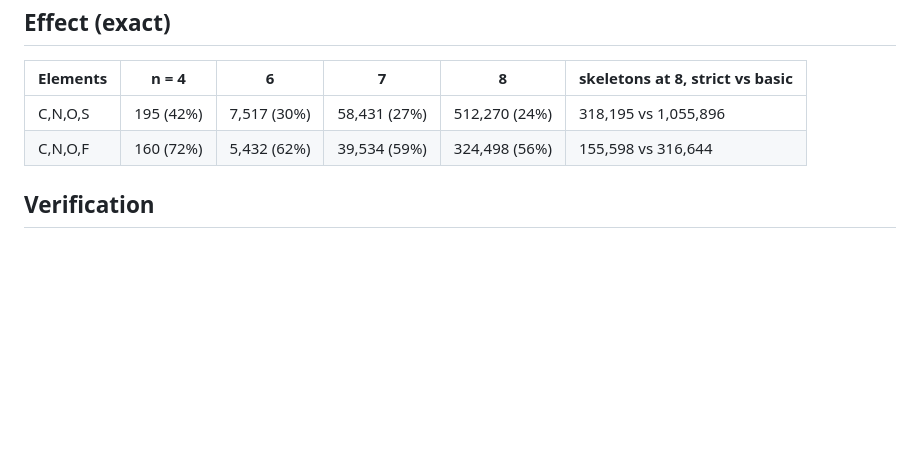
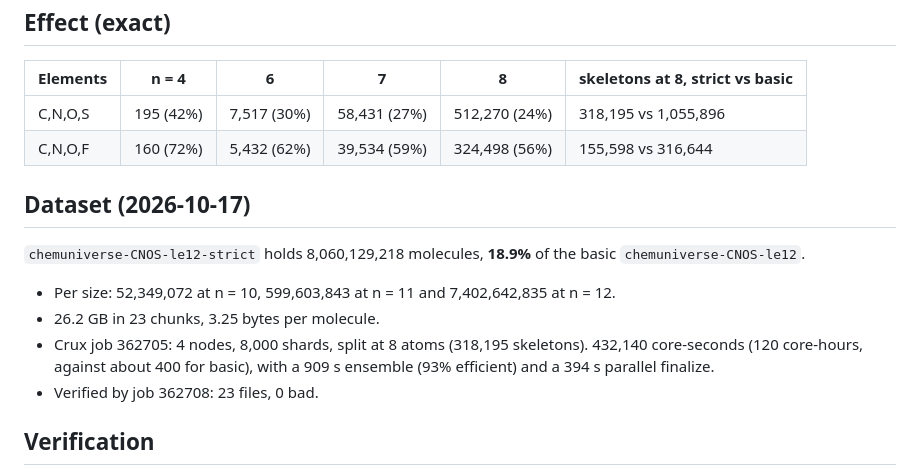
Before and after one commit to Autonomous-Scientific-Agents/Chemical-Space-Explorer, a Markdown page: design/adr/0015-strict-rules.md, the part around the change. Rendered like a GitHub page; blank space fills up the shorter version.

```diff
--- a/design/adr/0015-strict-rules.md
+++ b/design/adr/0015-strict-rules.md
@@ -40,6 +40,14 @@ Add six individually switchable `RuleConfig` fields, all off by default. `RuleCo
 | C,N,O,S | 195 (42%) | 7,517 (30%) | 58,431 (27%) | 512,270 (24%) | 318,195 vs 1,055,896 |
 | C,N,O,F | 160 (72%) | 5,432 (62%) | 39,534 (59%) | 324,498 (56%) | 155,598 vs 316,644 |
 
+## Dataset (2026-10-17)
+
+`chemuniverse-CNOS-le12-strict` holds 8,060,129,218 molecules, **18.9%** of the basic `chemuniverse-CNOS-le12`.
+- Per size: 52,349,072 at n = 10, 599,603,843 at n = 11 and 7,402,642,835 at n = 12.
+- 26.2 GB in 23 chunks, 3.25 bytes per molecule.
+- Crux job 362705: 4 nodes, 8,000 shards, split at 8 atoms (318,195 skeletons). 432,140 core-seconds (120 core-hours, against about 400 for basic), with a 909 s ensemble (93% efficient) and a 394 s parallel finalize.
+- Verified by job 362708: 23 files, 0 bad.
+
 ## Verification
 
 - `tests/test_rules_strict.py` checks one kept and one removed case per rule. Its brute-force test checks that the counts from the pruned tree equal the basic molecules filtered by an independent re-implementation of S1–S6, for every size up to 6 atoms (C,N,O,S).
```
Also changed, not shown: CLAUDE.md (+1 -1 lines), README.md (+2 -1 lines).
